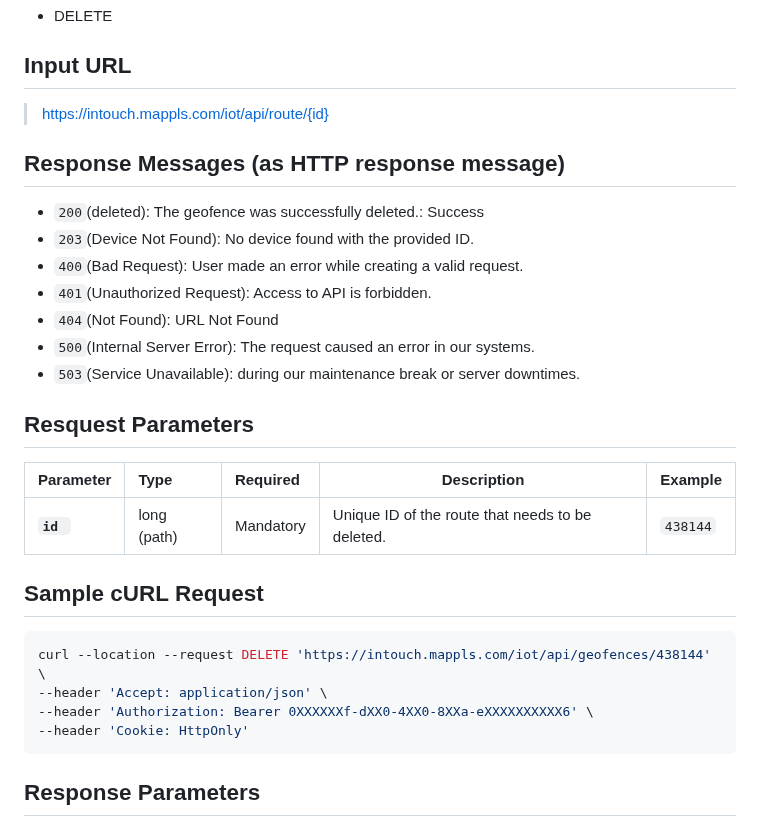
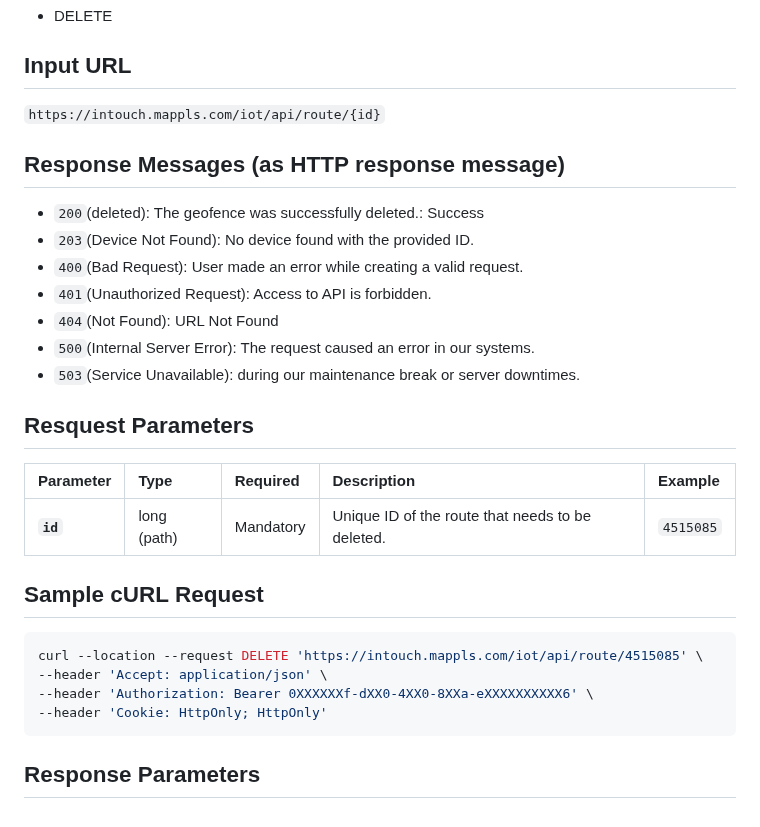
Before and after one commit to mappls-api/mappls-intouch-rest-apis, a Markdown page: Intouch Route APIs/Delete Route API.md, the part around the change. Rendered like a GitHub page.

Commit message:
docs: update markdown file

````diff
--- a/Intouch Route APIs/Delete Route API.md
+++ b/Intouch Route APIs/Delete Route API.md
@@ -23,7 +23,7 @@ The API leverages OAuth 2.0 based security. Hence, the developer needs to send a
 - DELETE
 
 ## **Input URL**
-> https://intouch.mappls.com/iot/api/route/{id}
+`https://intouch.mappls.com/iot/api/route/{id}`
 
 ## Response Messages (as HTTP response message)
 - `200`(deleted): The geofence was successfully deleted.: Success
@@ -35,17 +35,16 @@ The API leverages OAuth 2.0 based security. Hence, the developer needs to send a
 - `503`(Service Unavailable): during our maintenance break or server downtimes.
 
 ## **Resquest Parameters**
-
 | **Parameter** | **Type** | **Required** | **Description** | **Example** |
-| :--- | :--- | :--- | --- | --- |
-| **`id `** | long (path) | Mandatory | Unique ID of the route that needs to be deleted. | `438144` |
+| :--- | :--- | :--- | :--- | :--- |
+| **`id`** | long (path) | Mandatory | Unique ID of the route that needs to be deleted. | `4515085` |
 
 ## **Sample cURL Request**
 ```bash
-curl --location --request DELETE 'https://intouch.mappls.com/iot/api/geofences/438144' \
+curl --location --request DELETE 'https://intouch.mappls.com/iot/api/route/4515085' \
 --header 'Accept: application/json' \
 --header 'Authorization: Bearer 0XXXXXXf-dXX0-4XX0-8XXa-eXXXXXXXXXX6' \
---header 'Cookie: HttpOnly'
+--header 'Cookie: HttpOnly; HttpOnly'
 ```
 
 ## **Response Parameters**
````
